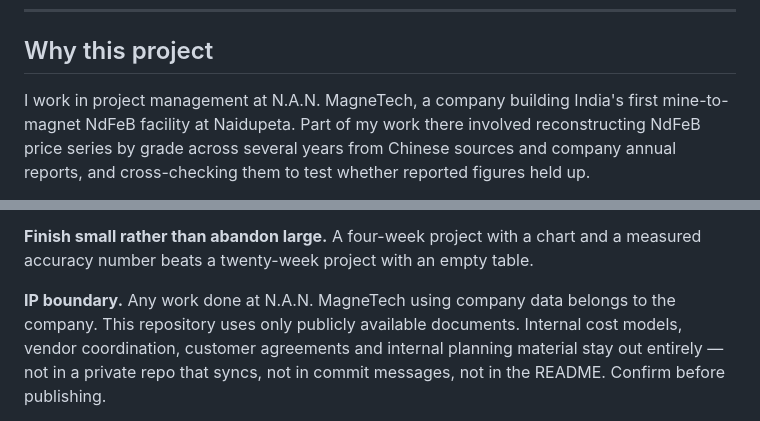
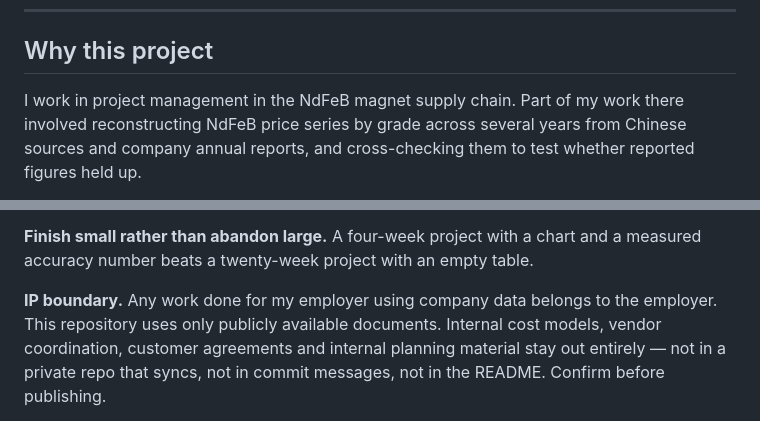
Before and after one commit to themayankpathak/rare-earth-intel, a Markdown page: notes/PROJECT.md, 2 parts joined by grey strips. Rendered like a GitHub page.

Commit message:
PROJECT.md: mark as Week 1 notes, remove employer name

```diff
--- a/notes/PROJECT.md
+++ b/notes/PROJECT.md
@@ -30,8 +30,8 @@ for all 20 rows. No extraction code written yet.
 
 ## Why this project
 
-I work in project management at N.A.N. MagneTech, a company building India's
-first mine-to-magnet NdFeB facility at Naidupeta. Part of my work there involved
+I work in project management in the NdFeB magnet supply chain. Part of my work
+there involved
 reconstructing NdFeB price series by grade across several years from Chinese
 sources and company annual reports, and cross-checking them to test whether
 reported figures held up.
@@ -582,8 +582,8 @@ reads as a demo.
 **Finish small rather than abandon large.** A four-week project with a chart and
 a measured accuracy number beats a twenty-week project with an empty table.
 
-**IP boundary.** Any work done at N.A.N. MagneTech using company data belongs to
-the company. This repository uses only publicly available documents. Internal
+**IP boundary.** Any work done for my employer using company data belongs to
+the employer. This repository uses only publicly available documents. Internal
 cost models, vendor coordination, customer agreements and internal planning
 material stay out entirely — not in a private repo that syncs, not in commit
 messages, not in the README. Confirm before publishing.
```
